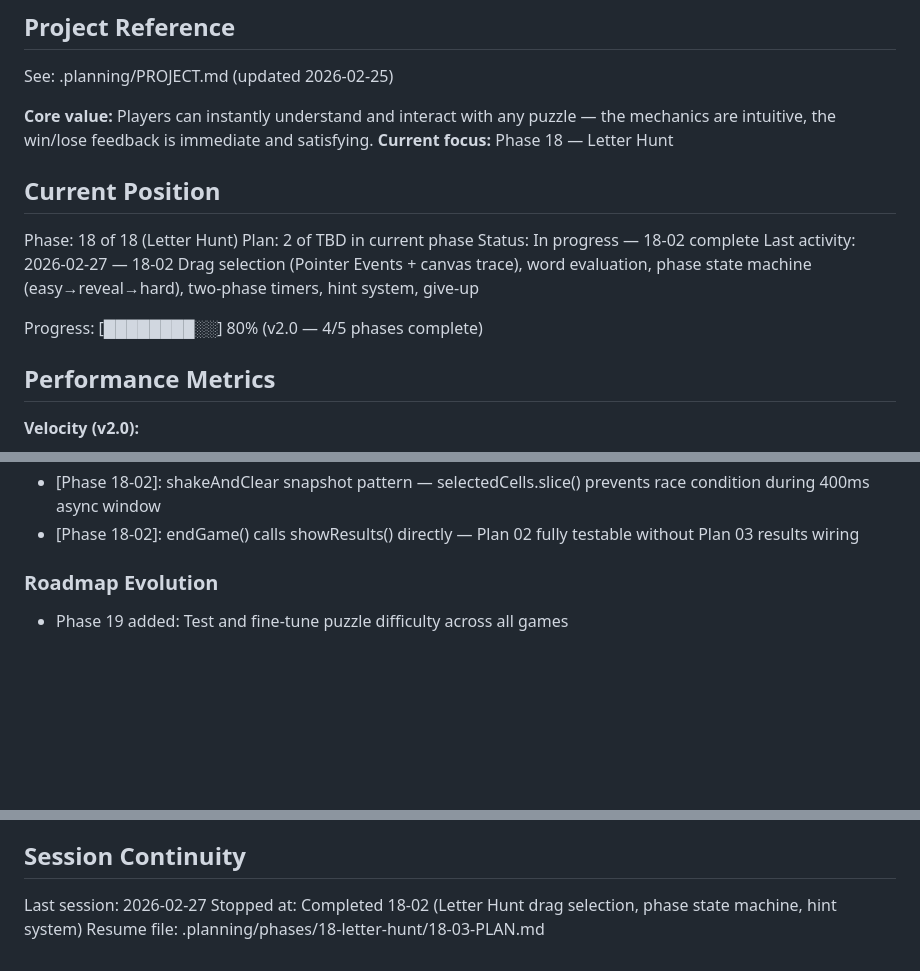
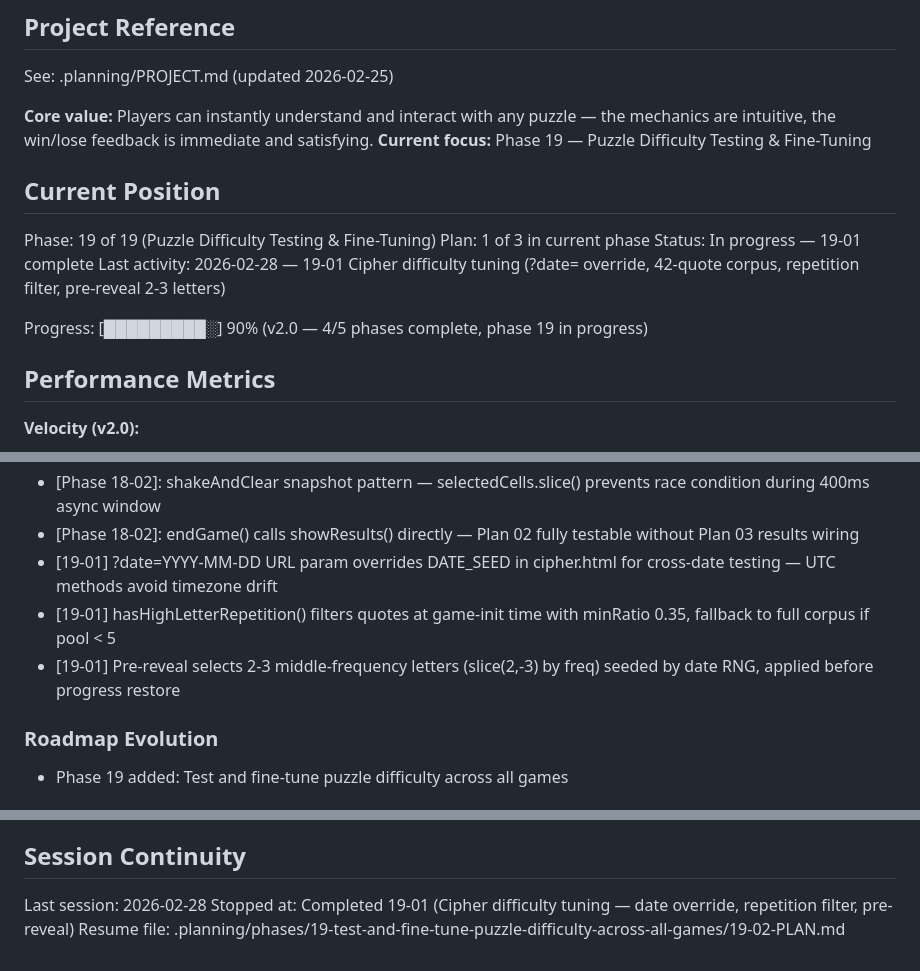
Before and after one commit to ananwkma/vowel-game, a Markdown page: .planning/STATE.md, 3 parts joined by grey strips. Drawn GitHub-style; blank space fills up the shorter version.

Commit message:
docs(19-01): complete cipher difficulty tuning plan
- Create 19-01-SUMMARY.md documenting outcomes and decisions
- Update STATE.md to phase 19 plan 1, add key decisions
- Update ROADMAP.md progress for phase 19

```diff
--- a/.planning/STATE.md
+++ b/.planning/STATE.md
@@ -5,16 +5,16 @@
 See: .planning/PROJECT.md (updated 2026-02-25)
 
 **Core value:** Players can instantly understand and interact with any puzzle — the mechanics are intuitive, the win/lose feedback is immediate and satisfying.
-**Current focus:** Phase 18 — Letter Hunt
+**Current focus:** Phase 19 — Puzzle Difficulty Testing & Fine-Tuning
 
 ## Current Position
 
-Phase: 18 of 18 (Letter Hunt)
-Plan: 2 of TBD in current phase
-Status: In progress — 18-02 complete
-Last activity: 2026-02-27 — 18-02 Drag selection (Pointer Events + canvas trace), word evaluation, phase state machine (easy→reveal→hard), two-phase timers, hint system, give-up
+Phase: 19 of 19 (Puzzle Difficulty Testing & Fine-Tuning)
+Plan: 1 of 3 in current phase
+Status: In progress — 19-01 complete
+Last activity: 2026-02-28 — 19-01 Cipher difficulty tuning (?date= override, 42-quote corpus, repetition filter, pre-reveal 2-3 letters)
 
-Progress: [████████░░] 80% (v2.0 — 4/5 phases complete)
+Progress: [█████████░] 90% (v2.0 — 4/5 phases complete, phase 19 in progress)
 
 ## Performance Metrics
 
@@ -82,6 +82,9 @@ Recent decisions for v2.0:
 - [Phase 18-02]: Tasks 1+2 committed together — drag/evaluate/phase logic interleaved through same call chain
 - [Phase 18-02]: shakeAndClear snapshot pattern — selectedCells.slice() prevents race condition during 400ms async window
 - [Phase 18-02]: endGame() calls showResults() directly — Plan 02 fully testable without Plan 03 results wiring
+- [19-01] ?date=YYYY-MM-DD URL param overrides DATE_SEED in cipher.html for cross-date testing — UTC methods avoid timezone drift
+- [19-01] hasHighLetterRepetition() filters quotes at game-init time with minRatio 0.35, fallback to full corpus if pool < 5
+- [19-01] Pre-reveal selects 2-3 middle-frequency letters (slice(2,-3) by freq) seeded by date RNG, applied before progress restore
 
 ### Roadmap Evolution
 
@@ -97,6 +100,6 @@ Recent decisions for v2.0:
 
 ## Session Continuity
 
-Last session: 2026-02-27
-Stopped at: Completed 18-02 (Letter Hunt drag selection, phase state machine, hint system)
-Resume file: .planning/phases/18-letter-hunt/18-03-PLAN.md
+Last session: 2026-02-28
+Stopped at: Completed 19-01 (Cipher difficulty tuning — date override, repetition filter, pre-reveal)
+Resume file: .planning/phases/19-test-and-fine-tune-puzzle-difficulty-across-all-games/19-02-PLAN.md
```
Also changed, not shown: .planning/ROADMAP.md (+1 -1 lines), 1 other file.
